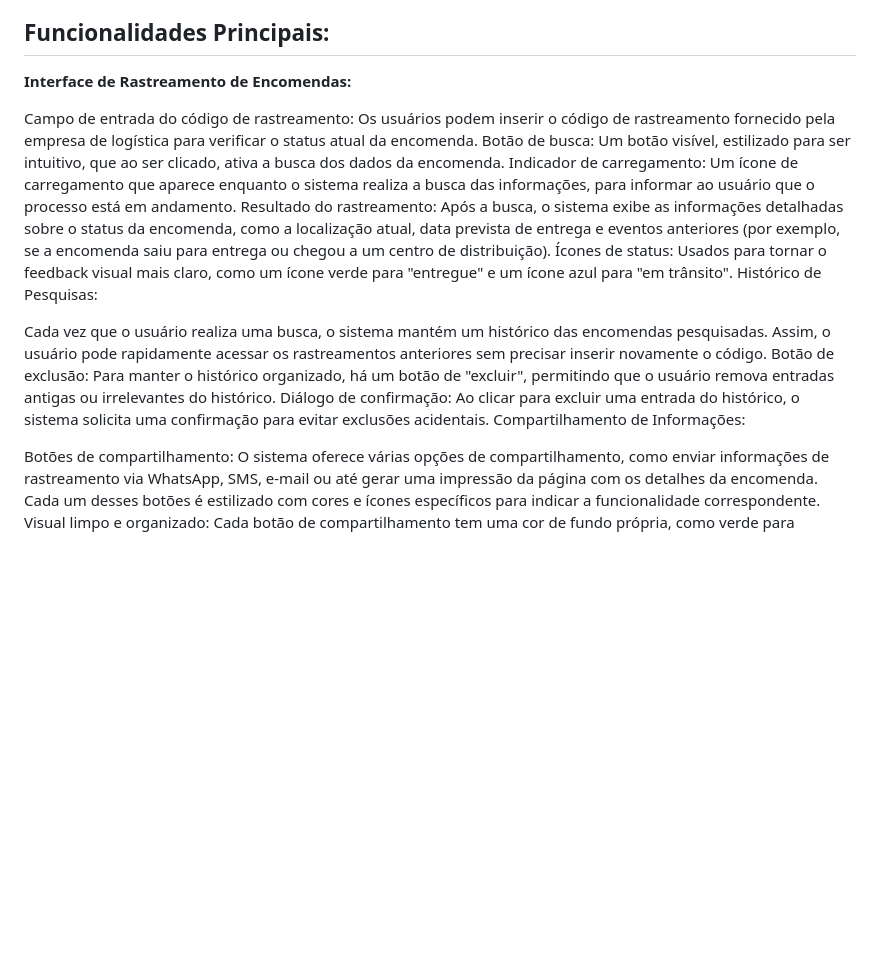
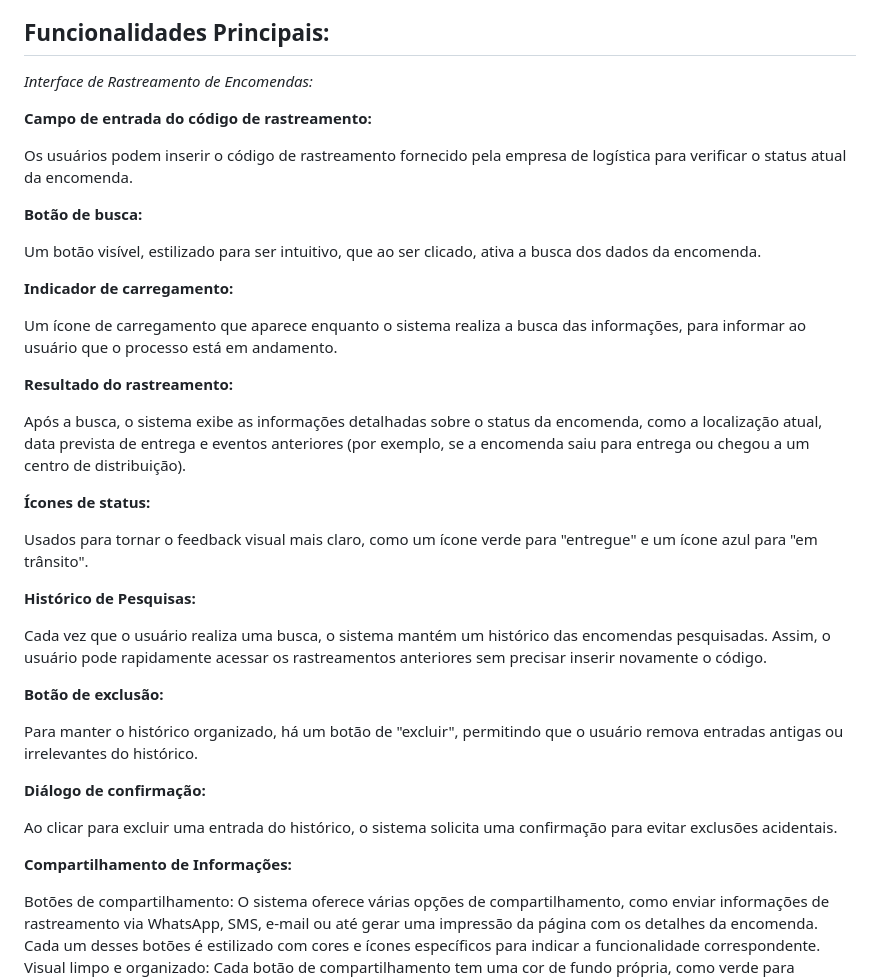
Before and after one commit to Ninja1375/Meu-Rastreio-BR, a Markdown page: README.md, the part around the change. GitHub-like rendering; blank space fills up the shorter version.

```diff
--- a/README.md
+++ b/README.md
@@ -1,19 +1,41 @@
 O **Meu Rastreio BR** é uma plataforma que permite aos usuários rastrear o status de suas encomendas utilizando um código de rastreamento. Esse tipo de sistema é amplamente utilizado em e-commerce e serviços de entrega para garantir que os clientes possam acompanhar o andamento do transporte de seus produtos de forma rápida e fácil. A seguir está uma descrição detalhada de suas funcionalidades e design:
 
 ## Funcionalidades Principais: ##
-**Interface de Rastreamento de Encomendas:**
+*Interface de Rastreamento de Encomendas:*
 
-Campo de entrada do código de rastreamento: Os usuários podem inserir o código de rastreamento fornecido pela empresa de logística para verificar o status atual da encomenda.
-Botão de busca: Um botão visível, estilizado para ser intuitivo, que ao ser clicado, ativa a busca dos dados da encomenda.
-Indicador de carregamento: Um ícone de carregamento que aparece enquanto o sistema realiza a busca das informações, para informar ao usuário que o processo está em andamento.
-Resultado do rastreamento: Após a busca, o sistema exibe as informações detalhadas sobre o status da encomenda, como a localização atual, data prevista de entrega e eventos anteriores (por exemplo, se a encomenda saiu para entrega ou chegou a um centro de distribuição).
-Ícones de status: Usados para tornar o feedback visual mais claro, como um ícone verde para "entregue" e um ícone azul para "em trânsito".
-Histórico de Pesquisas:
+**Campo de entrada do código de rastreamento:**
+
+Os usuários podem inserir o código de rastreamento fornecido pela empresa de logística para verificar o status atual da encomenda.
+
+**Botão de busca:**
+
+Um botão visível, estilizado para ser intuitivo, que ao ser clicado, ativa a busca dos dados da encomenda.
+
+**Indicador de carregamento:**
+
+Um ícone de carregamento que aparece enquanto o sistema realiza a busca das informações, para informar ao usuário que o processo está em andamento.
+
+**Resultado do rastreamento:**
+
+Após a busca, o sistema exibe as informações detalhadas sobre o status da encomenda, como a localização atual, data prevista de entrega e eventos anteriores (por exemplo, se a encomenda saiu para entrega ou chegou a um centro de distribuição).
+
+**Ícones de status:**
+
+Usados para tornar o feedback visual mais claro, como um ícone verde para "entregue" e um ícone azul para "em trânsito".
+
+**Histórico de Pesquisas:**
 
 Cada vez que o usuário realiza uma busca, o sistema mantém um histórico das encomendas pesquisadas. Assim, o usuário pode rapidamente acessar os rastreamentos anteriores sem precisar inserir novamente o código.
-Botão de exclusão: Para manter o histórico organizado, há um botão de "excluir", permitindo que o usuário remova entradas antigas ou irrelevantes do histórico.
-Diálogo de confirmação: Ao clicar para excluir uma entrada do histórico, o sistema solicita uma confirmação para evitar exclusões acidentais.
-Compartilhamento de Informações:
+
+**Botão de exclusão:**
+
+Para manter o histórico organizado, há um botão de "excluir", permitindo que o usuário remova entradas antigas ou irrelevantes do histórico.
+
+**Diálogo de confirmação:**
+
+Ao clicar para excluir uma entrada do histórico, o sistema solicita uma confirmação para evitar exclusões acidentais.
+
+**Compartilhamento de Informações:**
 
 Botões de compartilhamento: O sistema oferece várias opções de compartilhamento, como enviar informações de rastreamento via WhatsApp, SMS, e-mail ou até gerar uma impressão da página com os detalhes da encomenda. Cada um desses botões é estilizado com cores e ícones específicos para indicar a funcionalidade correspondente.
 Visual limpo e organizado: Cada botão de compartilhamento tem uma cor de fundo própria, como verde para WhatsApp, azul para SMS, vermelho para e-mail e amarelo para impressão. Isso facilita a identificação e o uso das funcionalidades.
```
